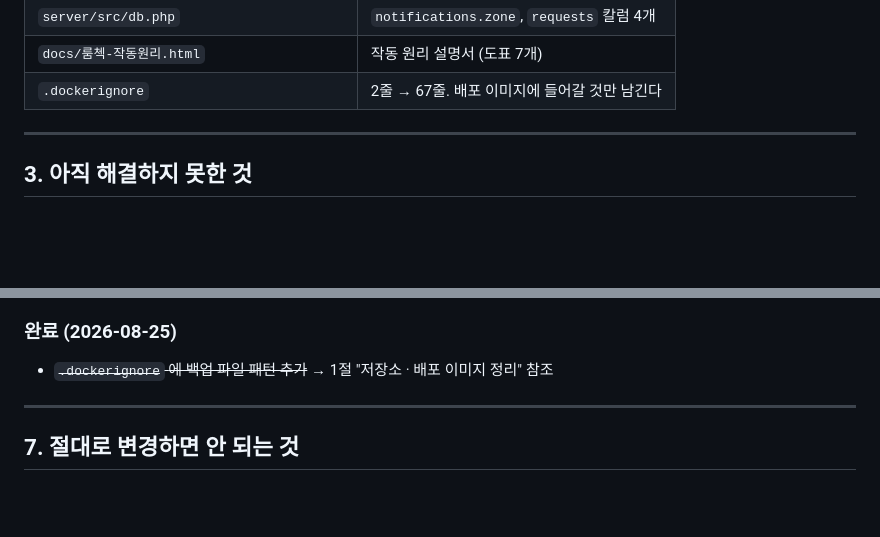
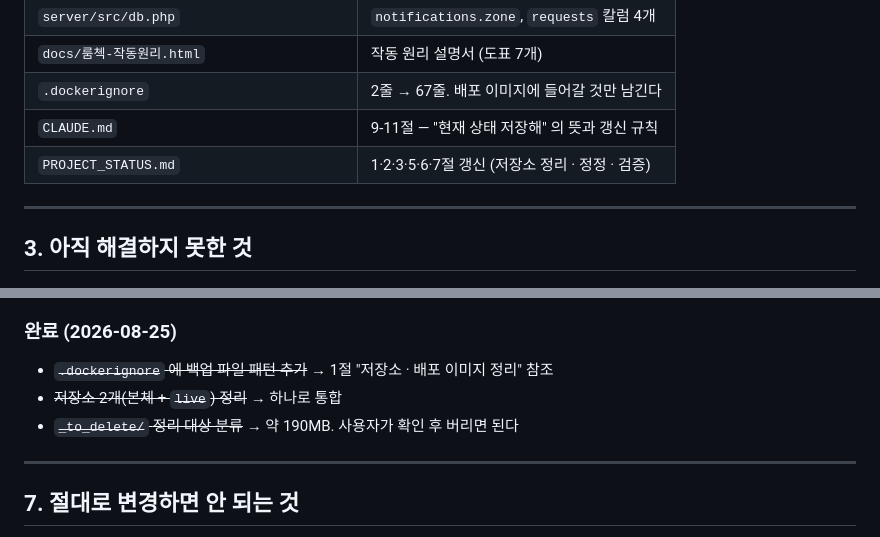
Before and after one commit to hihisys/hotel-roomcheck, a Markdown page: PROJECT_STATUS.md, 2 parts joined by grey strips. Rendered like a GitHub page; blank space fills up the shorter version.

```diff
--- a/PROJECT_STATUS.md
+++ b/PROJECT_STATUS.md
@@ -97,6 +105,8 @@ agency_parent_name  VARCHAR(190) NULL  에이전시 이름      ← 저장 시
 | `server/src/db.php` | `notifications.zone`, `requests` 칼럼 4개 |
 | `docs/룸첵-작동원리.html` | 작동 원리 설명서 (도표 7개) |
 | `.dockerignore` | 2줄 → 67줄. 배포 이미지에 들어갈 것만 남긴다 |
+| `CLAUDE.md` | 9-11절 — "현재 상태 저장해" 의 뜻과 갱신 규칙 |
+| `PROJECT_STATUS.md` | 1·2·3·5·6·7절 갱신 (저장소 정리 · 정정 · 검증) |
 
 ---
 
@@ -200,6 +224,8 @@ Playwright + PHP 8.4 로 Cloud Run 과 같은 구조에서 검증. **JS 오류 0
 
 ### 완료 (2026-08-25)
 - ~~`.dockerignore` 에 백업 파일 패턴 추가~~ → 1절 "저장소 · 배포 이미지 정리" 참조
+- ~~저장소 2개(본체 + `live`) 정리~~ → 하나로 통합
+- ~~`_to_delete/` 정리 대상 분류~~ → 약 190MB. 사용자가 확인 후 버리면 된다
 
 ---
 
```
Also changed, not shown: other parts of PROJECT_STATUS.md (+23 -1 lines).
